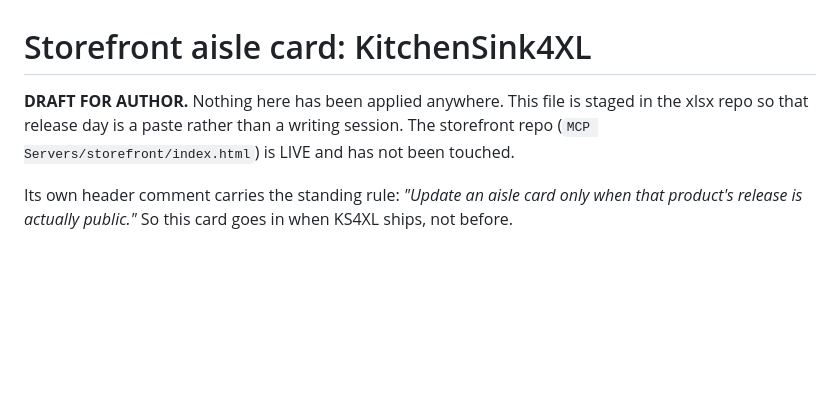
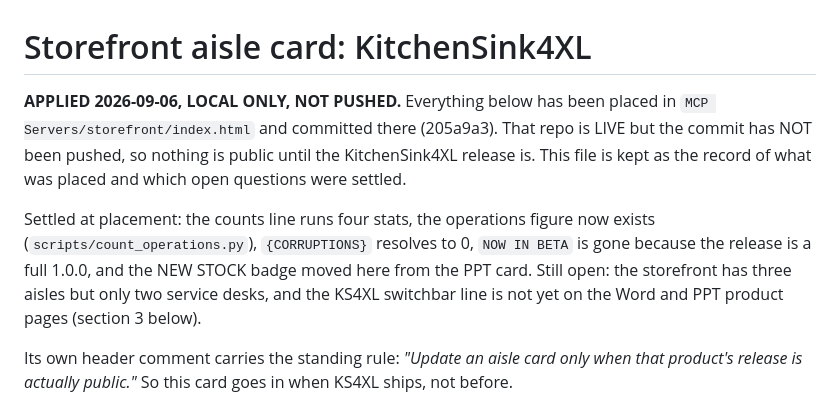
Before and after one commit to nometalalchemist/KitchenSink4XL, a Markdown page: docs/storefront_card_DRAFT.md, the part around one of its changes. Rendered like a GitHub page; blank space fills up the shorter version.

```diff
--- a/docs/storefront_card_DRAFT.md
+++ b/docs/storefront_card_DRAFT.md
@@ -1,8 +1,15 @@
 # Storefront aisle card: KitchenSink4XL
 
-**DRAFT FOR AUTHOR.** Nothing here has been applied anywhere. This file is staged in the
-xlsx repo so that release day is a paste rather than a writing session. The storefront
-repo (`MCP Servers/storefront/index.html`) is LIVE and has not been touched.
+**APPLIED 2026-09-06, LOCAL ONLY, NOT PUSHED.** Everything below has been placed in
+`MCP Servers/storefront/index.html` and committed there (205a9a3). That repo is LIVE but
+the commit has NOT been pushed, so nothing is public until the KitchenSink4XL release is.
+This file is kept as the record of what was placed and which open questions were settled.
+
+Settled at placement: the counts line runs four stats, the operations figure now exists
+(`scripts/count_operations.py`), `{CORRUPTIONS}` resolves to 0, `NOW IN BETA` is gone
+because the release is a full 1.0.0, and the NEW STOCK badge moved here from the PPT card.
+Still open: the storefront has three aisles but only two service desks, and the KS4XL
+switchbar line is not yet on the Word and PPT product pages (section 3 below).
 
 Its own header comment carries the standing rule: *"Update an aisle card only when that
 product's release is actually public."* So this card goes in when KS4XL ships, not before.
```
Also changed, not shown: other parts of docs/storefront_card_DRAFT.md (+19 -25 lines).
